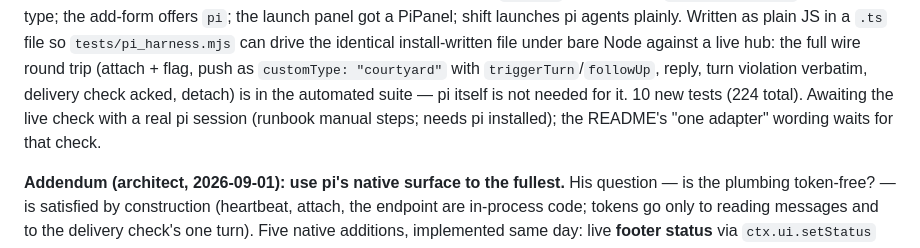
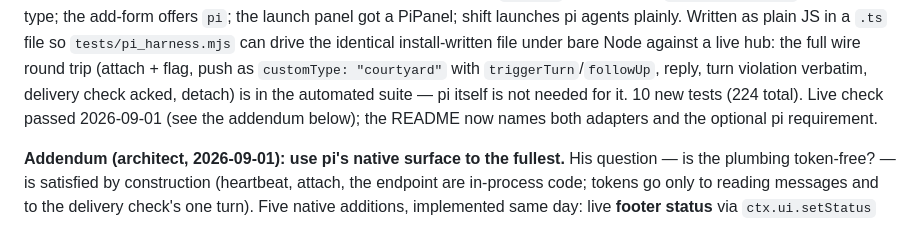
Before and after one commit to vkuusk/cbx-agent-courtyard, a Markdown page: docs/planning/feedback-items.md, the part around the change. GitHub-like rendering.

```diff
--- a/docs/planning/feedback-items.md
+++ b/docs/planning/feedback-items.md
@@ -1036,9 +1036,8 @@ PiPanel; shift launches pi agents plainly. Written as plain JS in a `.ts` file s
 against a live hub: the full wire round trip (attach + flag, push as
 `customType: "courtyard"` with `triggerTurn`/`followUp`, reply, turn violation
 verbatim, delivery check acked, detach) is in the automated suite — pi itself is
-not needed for it. 10 new tests (224 total). Awaiting the live check with a real pi
-session (runbook manual steps; needs pi installed); the README's "one adapter"
-wording waits for that check.
+not needed for it. 10 new tests (224 total). Live check passed 2026-09-01 (see the
+addendum below); the README now names both adapters and the optional pi requirement.
 
 **Addendum (architect, 2026-09-01): use pi's native surface to the fullest.** His
 question — is the plumbing token-free? — is satisfied by construction (heartbeat,
```
Also changed, not shown: AGENTS.md (+3 -1 lines), README.md (+10 -4 lines).
